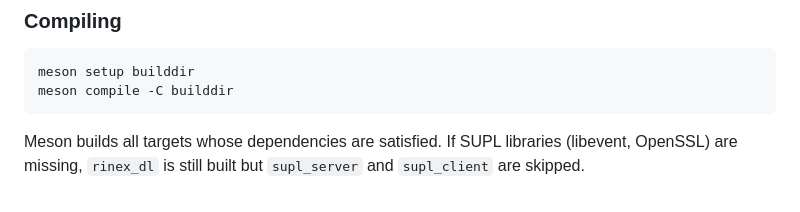
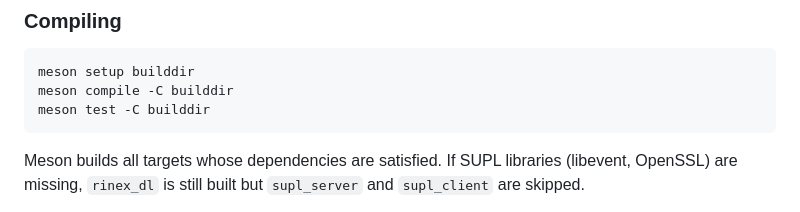
Before and after one commit to vjardin/nrf-agps, a Markdown page: README.md, the part around the change. Drawn GitHub-style.

Commit message:
README: add setup/compile/test
The famous meson setup/compile/test for quick start was missing.

````diff
--- a/README.md
+++ b/README.md
@@ -42,6 +42,7 @@ cd -
 ```sh
 meson setup builddir
 meson compile -C builddir
+meson test -C builddir
 ```
 
 Meson builds all targets whose dependencies are satisfied. If SUPL
````
